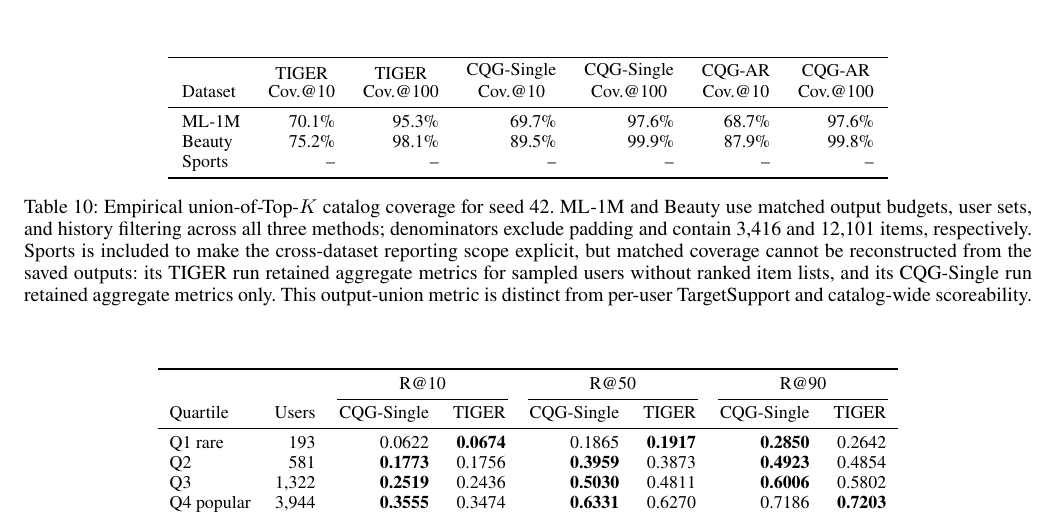
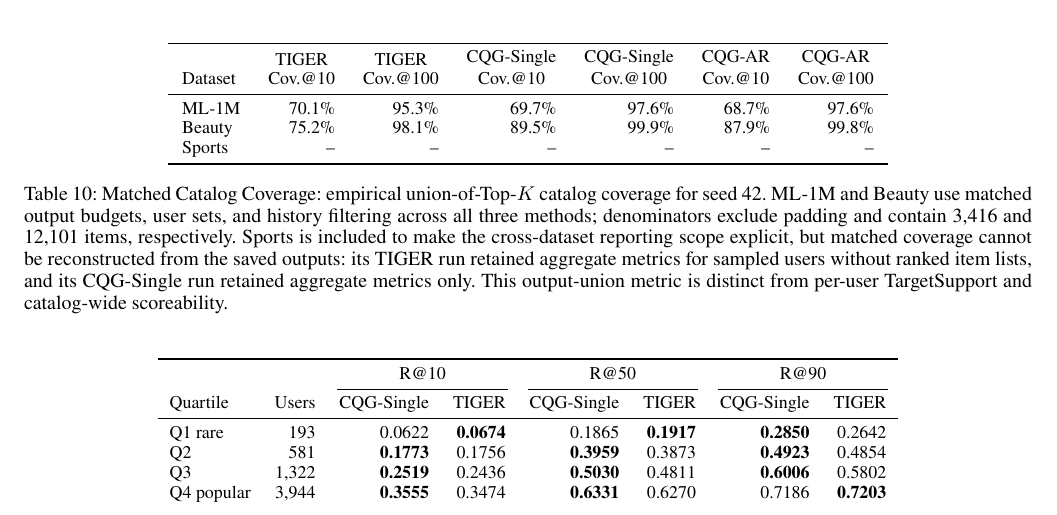
Before and after one commit to YuSun798/beyond_semantic_ids, a LaTeX paper (AnonymousSubmission2027.tex): part of page 10 of 17, cut so that both start at the same text. Compiled offline with pdfLaTeX.

Commit message:
Restore matched catalog coverage heading

```diff
--- a/AnonymousSubmission2027.tex
+++ b/AnonymousSubmission2027.tex
@@ -654,6 +654,7 @@ remains a seed-42 matched-budget illustration.}
 \label{tab:seed-expansion-preview}
 \end{table}
 
+\paragraph{Matched Catalog Coverage.}
 \begin{table}[H]
 \centering
 \small
@@ -674,7 +675,8 @@ Beauty & 75.2\% & 98.1\% & 89.5\% & 99.9\% & 87.9\% & 99.8\% \\
 Sports & -- & -- & -- & -- & -- & -- \\
 \bottomrule
 \end{tabular}
-\caption{Empirical union-of-Top-$K$ catalog coverage for seed 42. ML-1M and
+\caption{Matched Catalog Coverage: empirical union-of-Top-$K$ catalog coverage
+for seed 42. ML-1M and
 Beauty use matched output budgets, user sets, and history filtering across all
 three methods; denominators exclude padding and contain 3,416 and 12,101
 items, respectively. Sports is included to make the cross-dataset reporting
```
